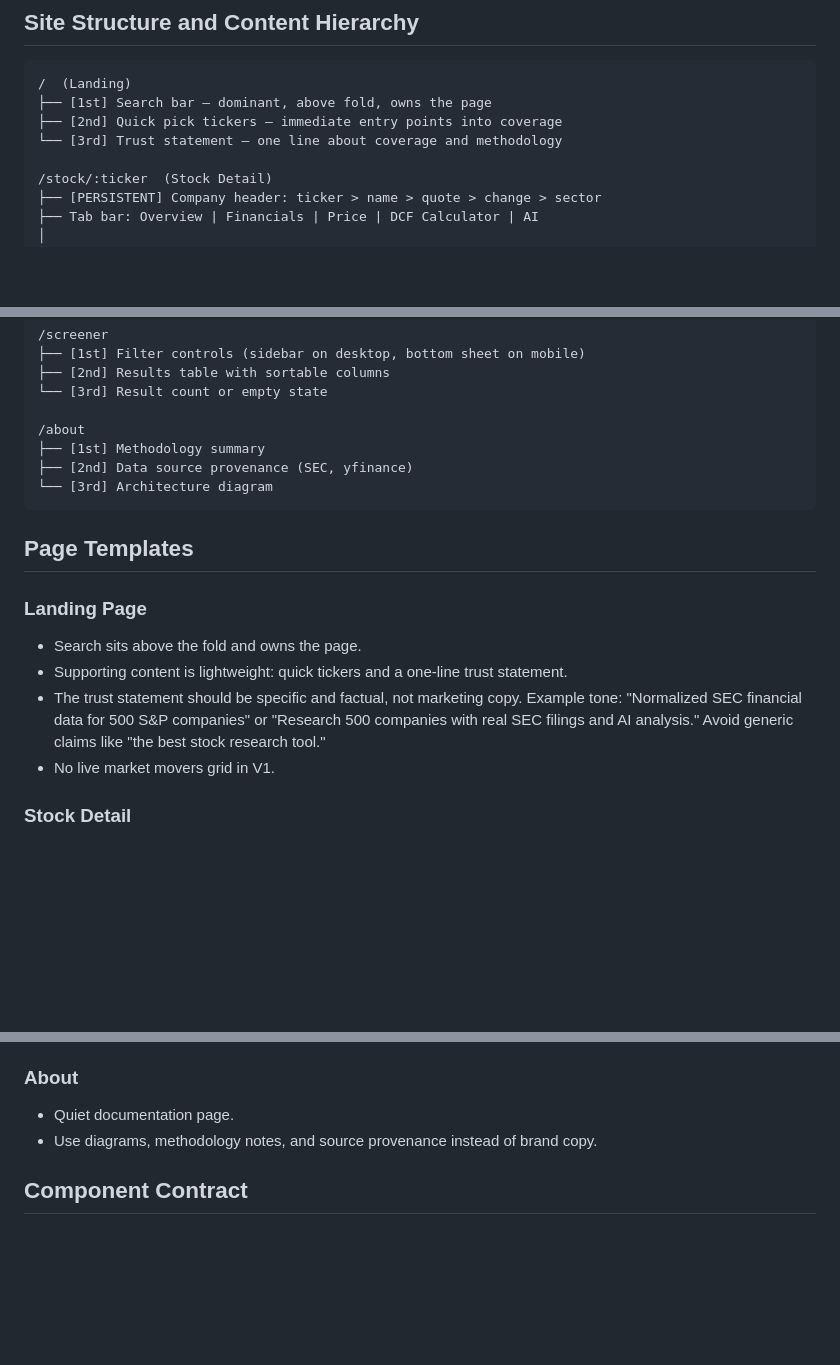
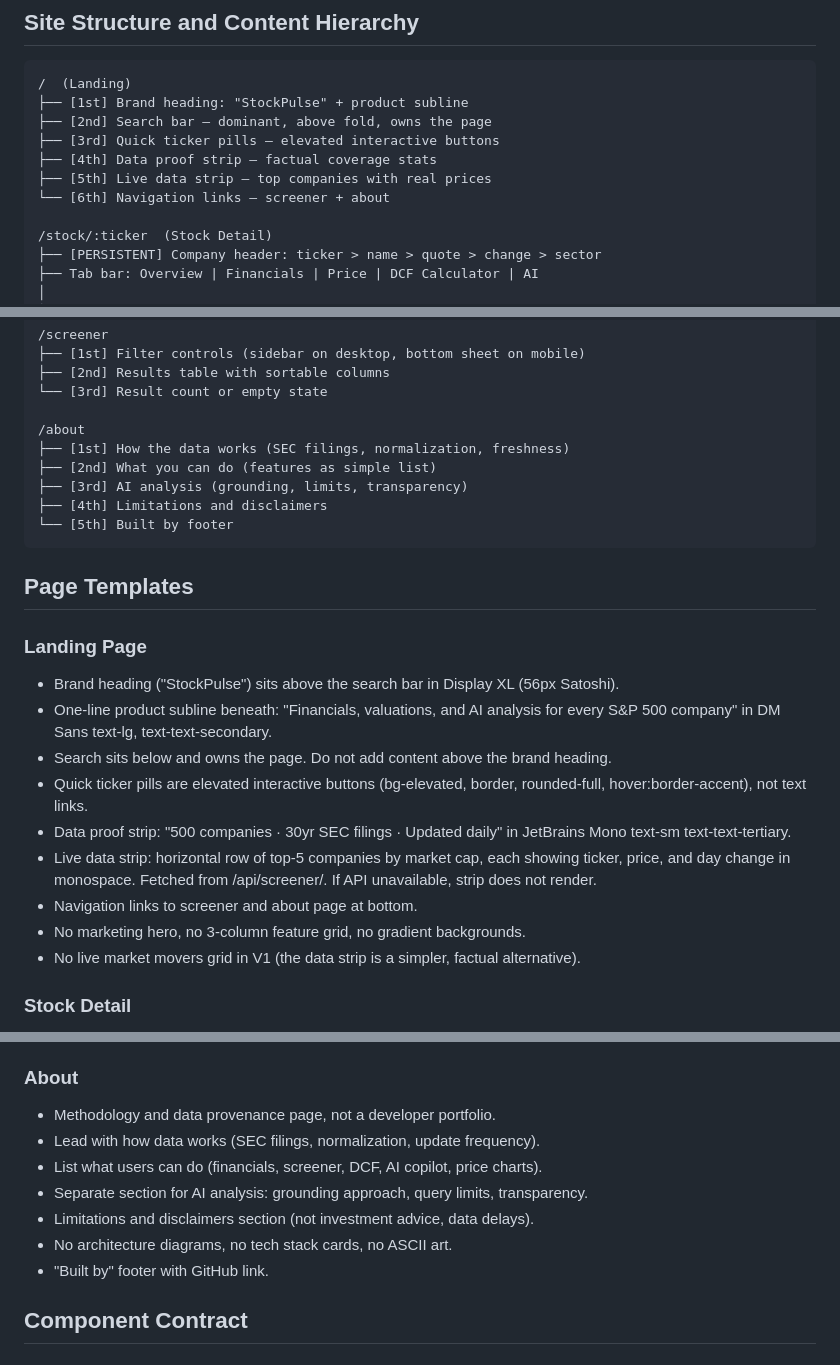
Before and after one commit to hitesh07082002/stockpulse, a Markdown page: docs/DESIGN.md, 3 parts joined by grey strips. Rendered like a GitHub page; blank space fills up the shorter version.

Commit message:
docs: update DESIGN.md with new landing and about page specs

````diff
--- a/docs/DESIGN.md
+++ b/docs/DESIGN.md
@@ -176,9 +176,12 @@
 
 ```text
 /  (Landing)
-├── [1st] Search bar — dominant, above fold, owns the page
-├── [2nd] Quick pick tickers — immediate entry points into coverage
-└── [3rd] Trust statement — one line about coverage and methodology
+├── [1st] Brand heading: "StockPulse" + product subline
+├── [2nd] Search bar — dominant, above fold, owns the page
+├── [3rd] Quick ticker pills — elevated interactive buttons
+├── [4th] Data proof strip — factual coverage stats
+├── [5th] Live data strip — top companies with real prices
+└── [6th] Navigation links — screener + about
 
 /stock/:ticker  (Stock Detail)
 ├── [PERSISTENT] Company header: ticker > name > quote > change > sector
@@ -219,18 +222,25 @@
 └── [3rd] Result count or empty state
 
 /about
-├── [1st] Methodology summary
-├── [2nd] Data source provenance (SEC, yfinance)
-└── [3rd] Architecture diagram
+├── [1st] How the data works (SEC filings, normalization, freshness)
+├── [2nd] What you can do (features as simple list)
+├── [3rd] AI analysis (grounding, limits, transparency)
+├── [4th] Limitations and disclaimers
+└── [5th] Built by footer
 ```
 
 ## Page Templates
 
 ### Landing Page
-- Search sits above the fold and owns the page.
-- Supporting content is lightweight: quick tickers and a one-line trust statement.
-- The trust statement should be specific and factual, not marketing copy. Example tone: "Normalized SEC financial data for 500 S&P companies" or "Research 500 companies with real SEC filings and AI analysis." Avoid generic claims like "the best stock research tool."
-- No live market movers grid in V1.
+- Brand heading ("StockPulse") sits above the search bar in Display XL (56px Satoshi).
+- One-line product subline beneath: "Financials, valuations, and AI analysis for every S&P 500 company" in DM Sans text-lg, text-text-secondary.
+- Search sits below and owns the page. Do not add content above the brand heading.
+- Quick ticker pills are elevated interactive buttons (bg-elevated, border, rounded-full, hover:border-accent), not text links.
+- Data proof strip: "500 companies · 30yr SEC filings · Updated daily" in JetBrains Mono text-sm text-text-tertiary.
+- Live data strip: horizontal row of top-5 companies by market cap, each showing ticker, price, and day change in monospace. Fetched from /api/screener/. If API unavailable, strip does not render.
+- Navigation links to screener and about page at bottom.
+- No marketing hero, no 3-column feature grid, no gradient backgrounds.
+- No live market movers grid in V1 (the data strip is a simpler, factual alternative).
 
 ### Stock Detail
 - Persistent company header at top.
@@ -245,8 +255,13 @@
 - No saved screens, custom columns, or advanced boolean filter builders in V1.
 
 ### About
-- Quiet documentation page.
-- Use diagrams, methodology notes, and source provenance instead of brand copy.
+- Methodology and data provenance page, not a developer portfolio.
+- Lead with how data works (SEC filings, normalization, update frequency).
+- List what users can do (financials, screener, DCF, AI copilot, price charts).
+- Separate section for AI analysis: grounding approach, query limits, transparency.
+- Limitations and disclaimers section (not investment advice, data delays).
+- No architecture diagrams, no tech stack cards, no ASCII art.
+- "Built by" footer with GitHub link.
 
 ## Component Contract
 
````
